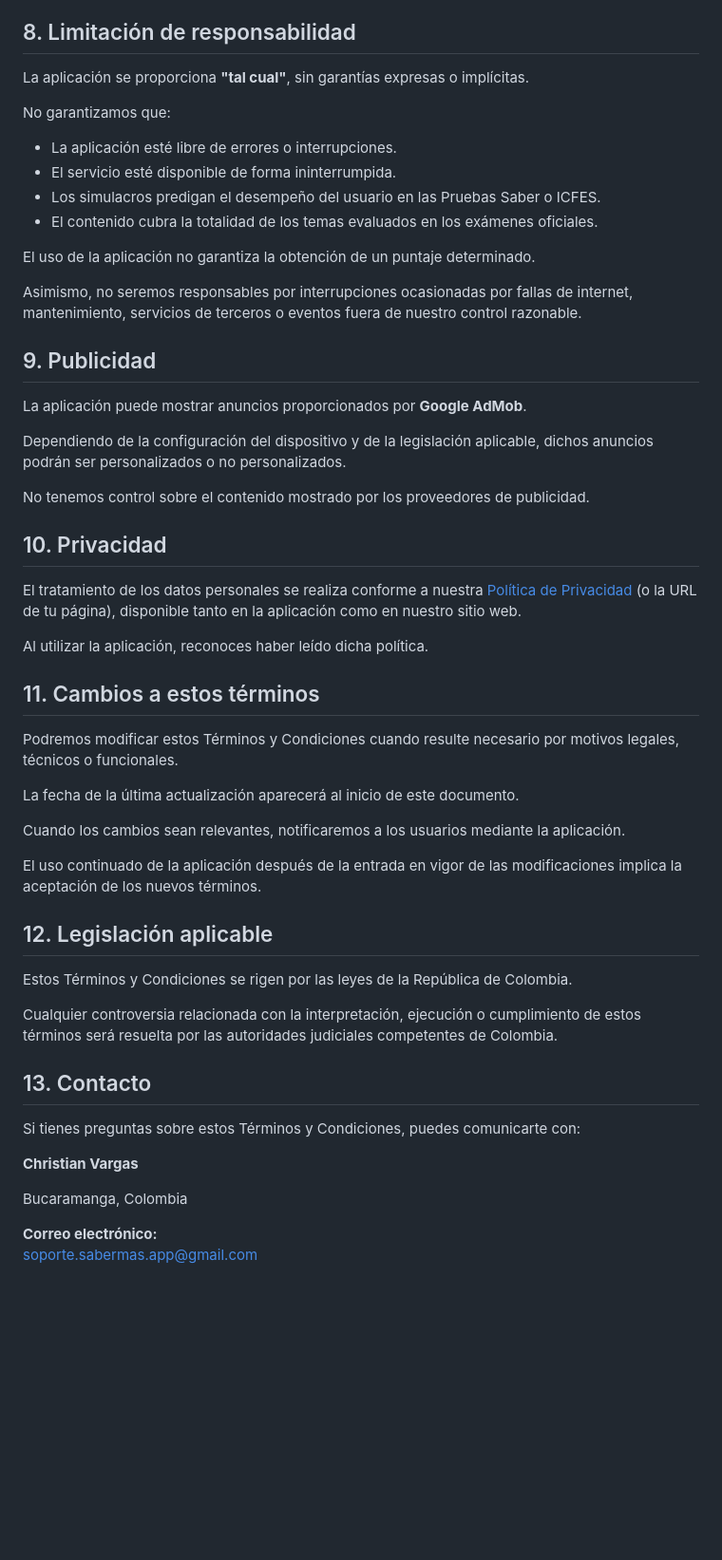
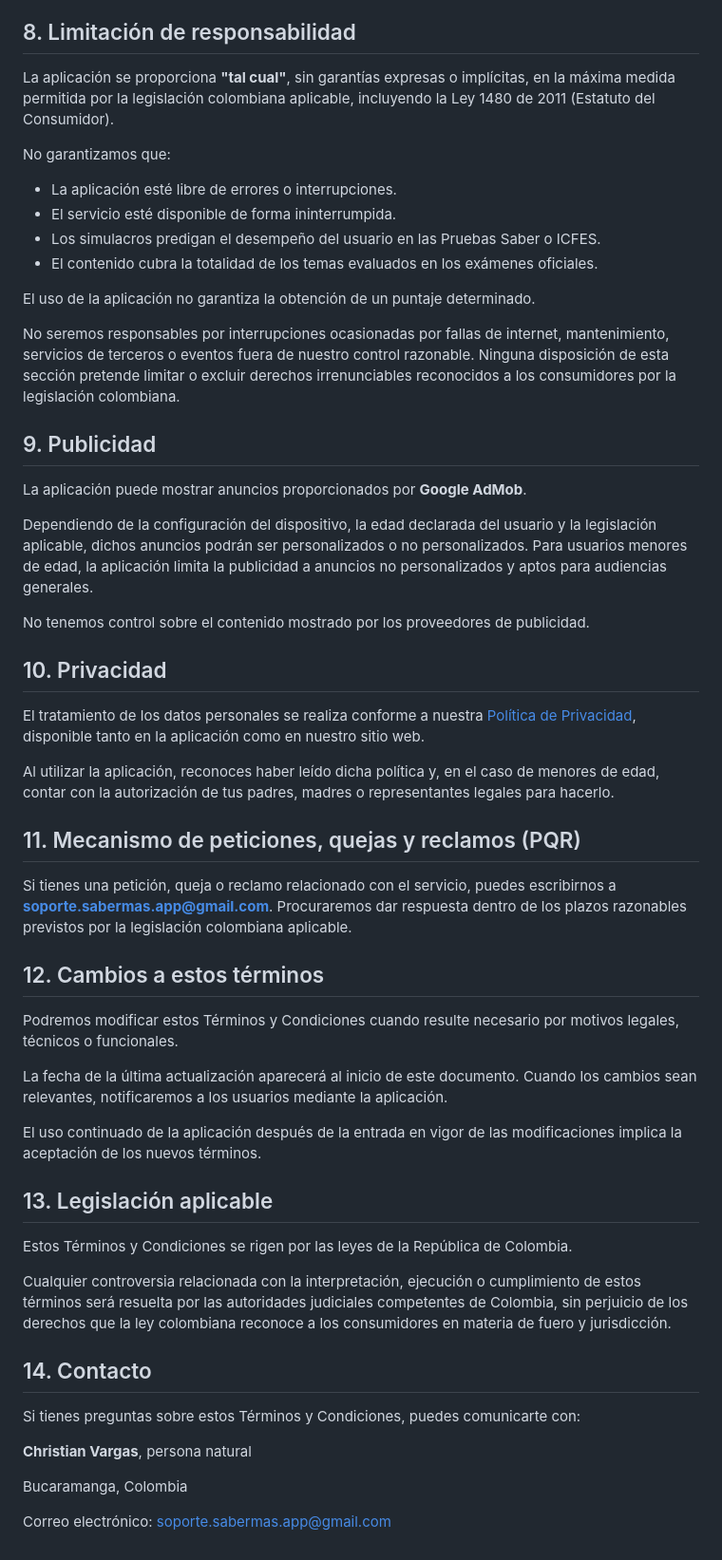
Before and after one commit to christianevargas/sabermas-policies, a Markdown page: terms.md, the part around one of its changes. Shown at 95% size. Drawn GitHub-style; blank space fills up the shorter version.

```diff
--- a/terms.md
+++ b/terms.md
@@ -70,7 +76,7 @@ Aunque procuramos mantener el contenido actualizado y de calidad, este puede dif
 
 ## 8. Limitación de responsabilidad
 
-La aplicación se proporciona **"tal cual"**, sin garantías expresas o implícitas.
+La aplicación se proporciona **"tal cual"**, sin garantías expresas o implícitas, en la máxima medida permitida por la legislación colombiana aplicable, incluyendo la Ley 1480 de 2011 (Estatuto del Consumidor).
 
 No garantizamos que:
 
@@ -81,45 +87,46 @@ No garantizamos que:
 
 El uso de la aplicación no garantiza la obtención de un puntaje determinado.
 
-Asimismo, no seremos responsables por interrupciones ocasionadas por fallas de internet, mantenimiento, servicios de terceros o eventos fuera de nuestro control razonable.
+No seremos responsables por interrupciones ocasionadas por fallas de internet, mantenimiento, servicios de terceros o eventos fuera de nuestro control razonable. Ninguna disposición de esta sección pretende limitar o excluir derechos irrenunciables reconocidos a los consumidores por la legislación colombiana.
 
 ## 9. Publicidad
 
 La aplicación puede mostrar anuncios proporcionados por **Google AdMob**.
 
-Dependiendo de la configuración del dispositivo y de la legislación aplicable, dichos anuncios podrán ser personalizados o no personalizados.
+Dependiendo de la configuración del dispositivo, la edad declarada del usuario y la legislación aplicable, dichos anuncios podrán ser personalizados o no personalizados. Para usuarios menores de edad, la aplicación limita la publicidad a anuncios no personalizados y aptos para audiencias generales.
 
 No tenemos control sobre el contenido mostrado por los proveedores de publicidad.
 
 ## 10. Privacidad
 
-El tratamiento de los datos personales se realiza conforme a nuestra [Política de Privacidad](https://christianevargas.github.io/sabermas-policies/privacy-policy) (o la URL de tu página), disponible tanto en la aplicación como en nuestro sitio web.
+El tratamiento de los datos personales se realiza conforme a nuestra [Política de Privacidad](https://christianevargas.github.io/sabermas-policies/privacy-policy), disponible tanto en la aplicación como en nuestro sitio web.
 
-Al utilizar la aplicación, reconoces haber leído dicha política.
+Al utilizar la aplicación, reconoces haber leído dicha política y, en el caso de menores de edad, contar con la autorización de tus padres, madres o representantes legales para hacerlo.
 
-## 11. Cambios a estos términos
+## 11. Mecanismo de peticiones, quejas y reclamos (PQR)
+
+Si tienes una petición, queja o reclamo relacionado con el servicio, puedes escribirnos a **soporte.sabermas.app@gmail.com**. Procuraremos dar respuesta dentro de los plazos razonables previstos por la legislación colombiana aplicable.
+
+## 12. Cambios a estos términos
 
 Podremos modificar estos Términos y Condiciones cuando resulte necesario por motivos legales, técnicos o funcionales.
 
-La fecha de la última actualización aparecerá al inicio de este documento.
-
-Cuando los cambios sean relevantes, notificaremos a los usuarios mediante la aplicación.
+La fecha de la última actualización aparecerá al inicio de este documento. Cuando los cambios sean relevantes, notificaremos a los usuarios mediante la aplicación.
 
 El uso continuado de la aplicación después de la entrada en vigor de las modificaciones implica la aceptación de los nuevos términos.
 
-## 12. Legislación aplicable
+## 13. Legislación aplicable
 
 Estos Términos y Condiciones se rigen por las leyes de la República de Colombia.
 
-Cualquier controversia relacionada con la interpretación, ejecución o cumplimiento de estos términos será resuelta por las autoridades judiciales competentes de Colombia.
+Cualquier controversia relacionada con la interpretación, ejecución o cumplimiento de estos términos será resuelta por las autoridades judiciales competentes de Colombia, sin perjuicio de los derechos que la ley colombiana reconoce a los consumidores en materia de fuero y jurisdicción.
 
-## 13. Contacto
+## 14. Contacto
 
 Si tienes preguntas sobre estos Términos y Condiciones, puedes comunicarte con:
 
-**Christian Vargas**
+**Christian Vargas**, persona natural
 
 Bucaramanga, Colombia
 
-**Correo electrónico:**
-soporte.sabermas.app@gmail.com
+Correo electrónico: soporte.sabermas.app@gmail.com
```
Also changed, not shown: other parts of terms.md (+13 -7 lines).
